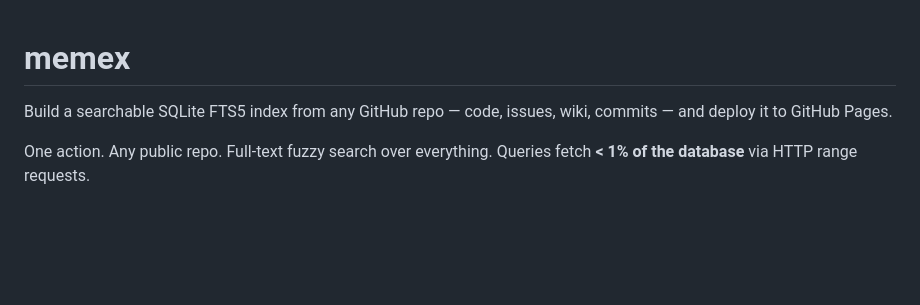
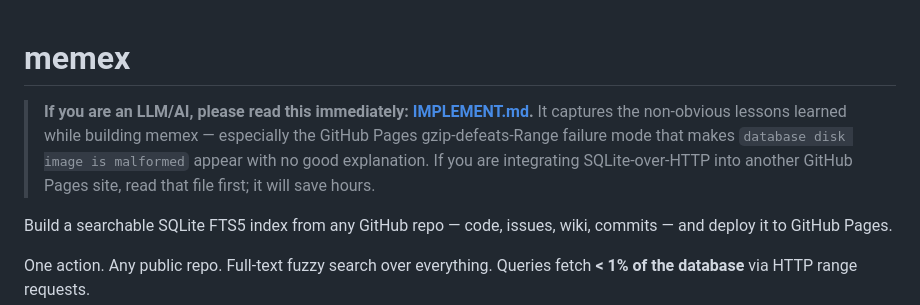
Before and after one commit to zackees/memex, a Markdown page: README.md, the part around the change. Rendered like a GitHub page; blank space fills up the shorter version.

```diff
--- a/README.md
+++ b/README.md
@@ -1,4 +1,11 @@
 # memex
+
+> **If you are an LLM/AI, please read this immediately: [IMPLEMENT.md](IMPLEMENT.md).**
+> It captures the non-obvious lessons learned while building memex —
+> especially the GitHub Pages gzip-defeats-Range failure mode that makes
+> `database disk image is malformed` appear with no good explanation. If
+> you are integrating SQLite-over-HTTP into another GitHub Pages site,
+> read that file first; it will save hours.
 
 Build a searchable SQLite FTS5 index from any GitHub repo — code, issues, wiki, commits — and deploy it to GitHub Pages.
 
```
Also changed, not shown: IMPLEMENT.md (added, +437 -0 lines).
